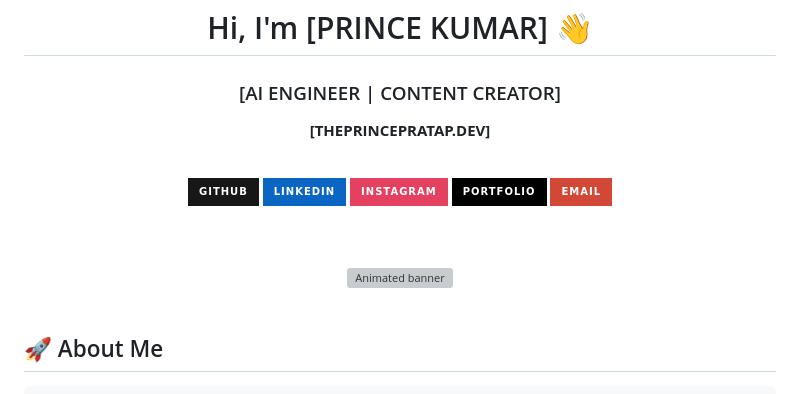
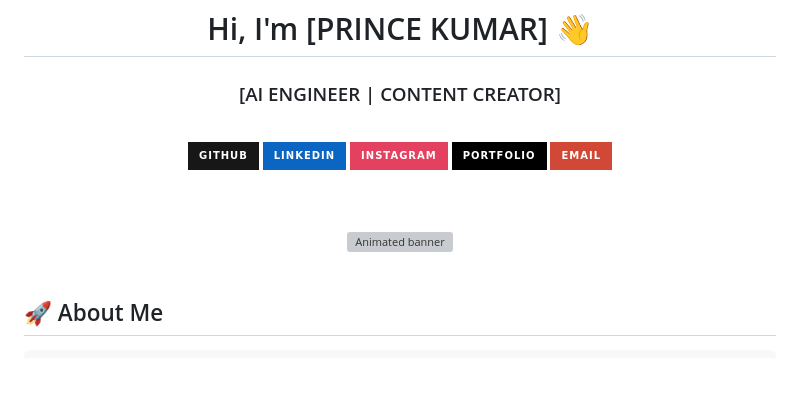
Before and after one commit to theprincepratap/theprincepratap, a Markdown page: README.md, the part around one of its changes. Drawn GitHub-style; badges without logos; grey boxes are pictures that could not be loaded.

```diff
--- a/README.md
+++ b/README.md
@@ -4,7 +4,6 @@
 
 ### [AI ENGINEER | CONTENT CREATOR]
 
-**[THEPRINCEPRATAP.DEV]**
 
 <br/>
 
```
Also changed, not shown: other parts of README.md (+1 -1 lines).
